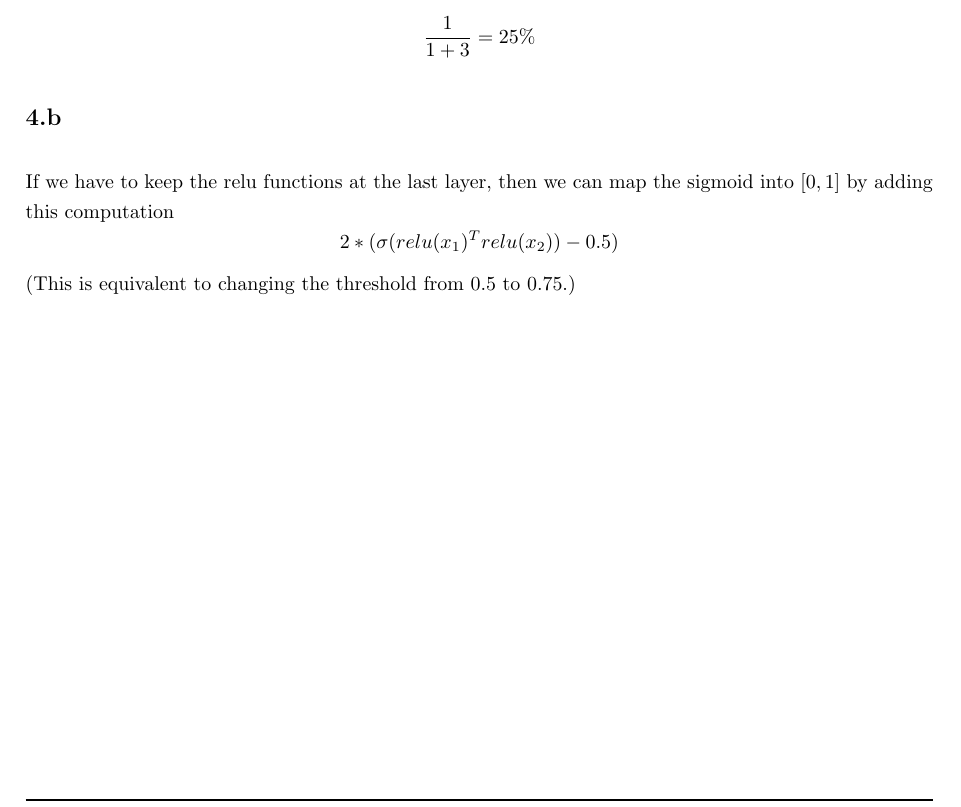
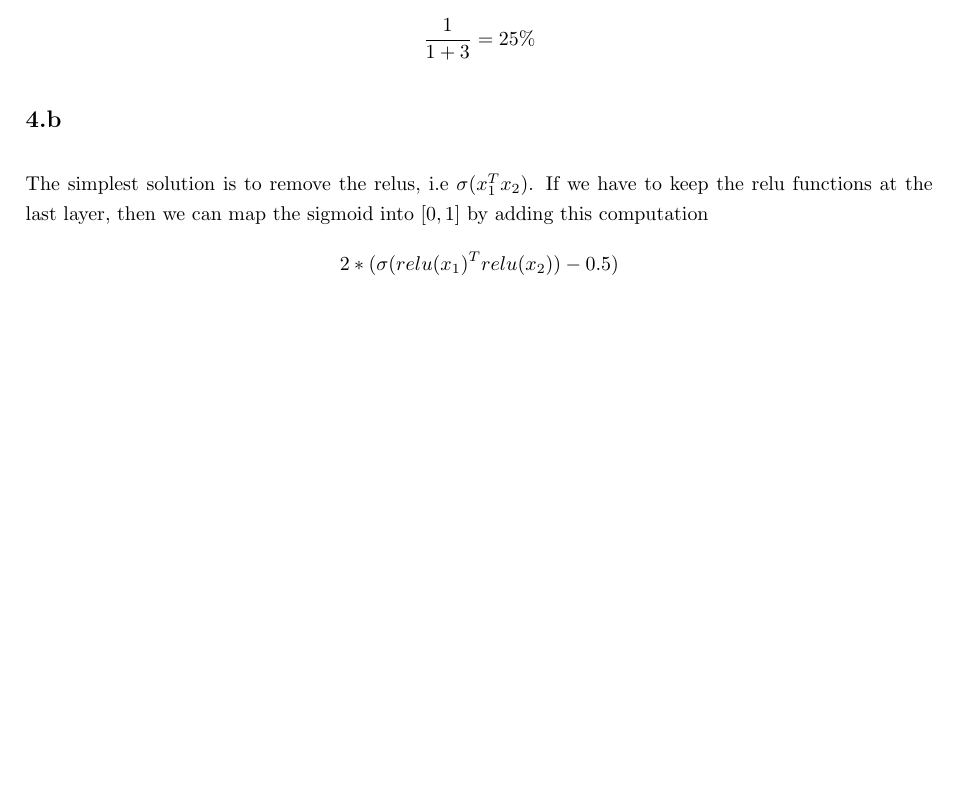
Before and after one commit to TomerBarNatan/natural-language-processing, a LaTeX problem sheet (Assignment_1/written_solution/written_solution_template.tex, which reads Assignment_1/written_solution/q4/4_b.tex): part of page 5 of 6, cut so that both start at the same text, the shorter picture padded with empty space. Compiled offline with pdfLaTeX.

Commit message:
Q4 - small change

```diff
--- a/Assignment_1/written_solution/q4/4_b.tex
+++ b/Assignment_1/written_solution/q4/4_b.tex
@@ -1,3 +1,3 @@
+The simplest solution is to remove the relus, i.e $\sigma(x_1^T x_2)$.
 If we have to keep the relu functions at the last layer, then we can map the sigmoid into $[0,1]$ by adding this computation
 $$2*(\sigma (relu(x_1)^T relu(x_2)) - 0.5)$$
-(This is equivalent to changing the threshold from 0.5 to 0.75.)
```
